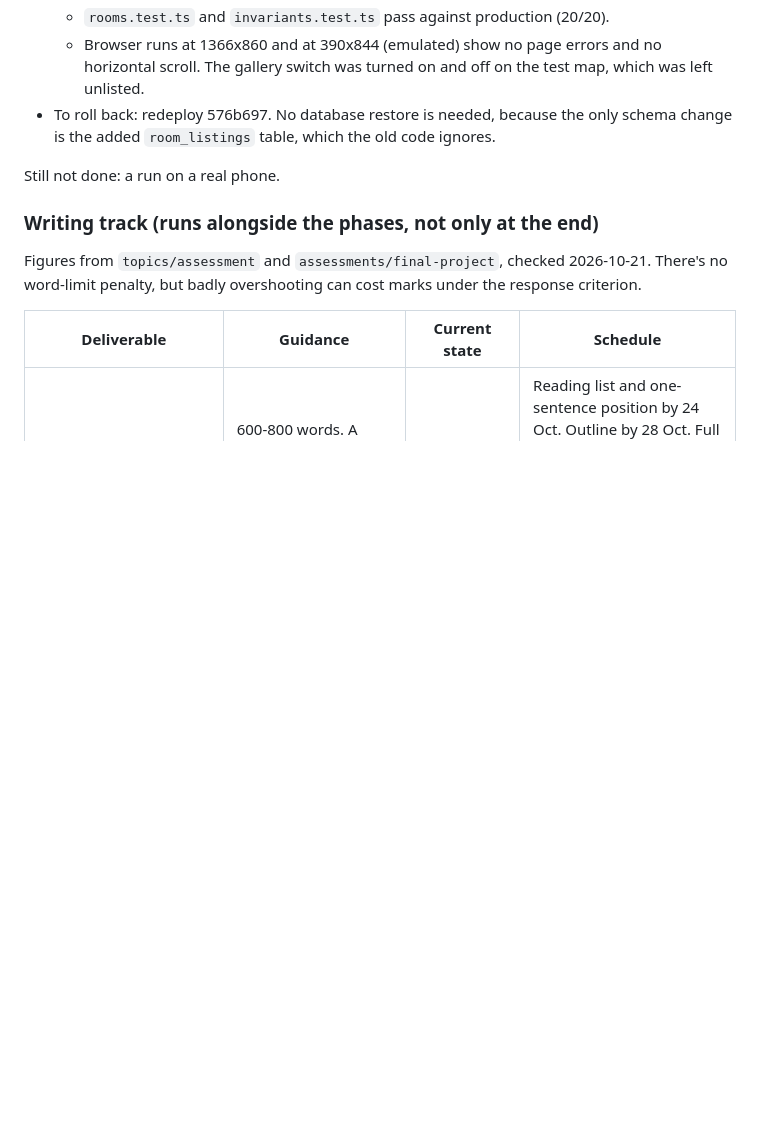
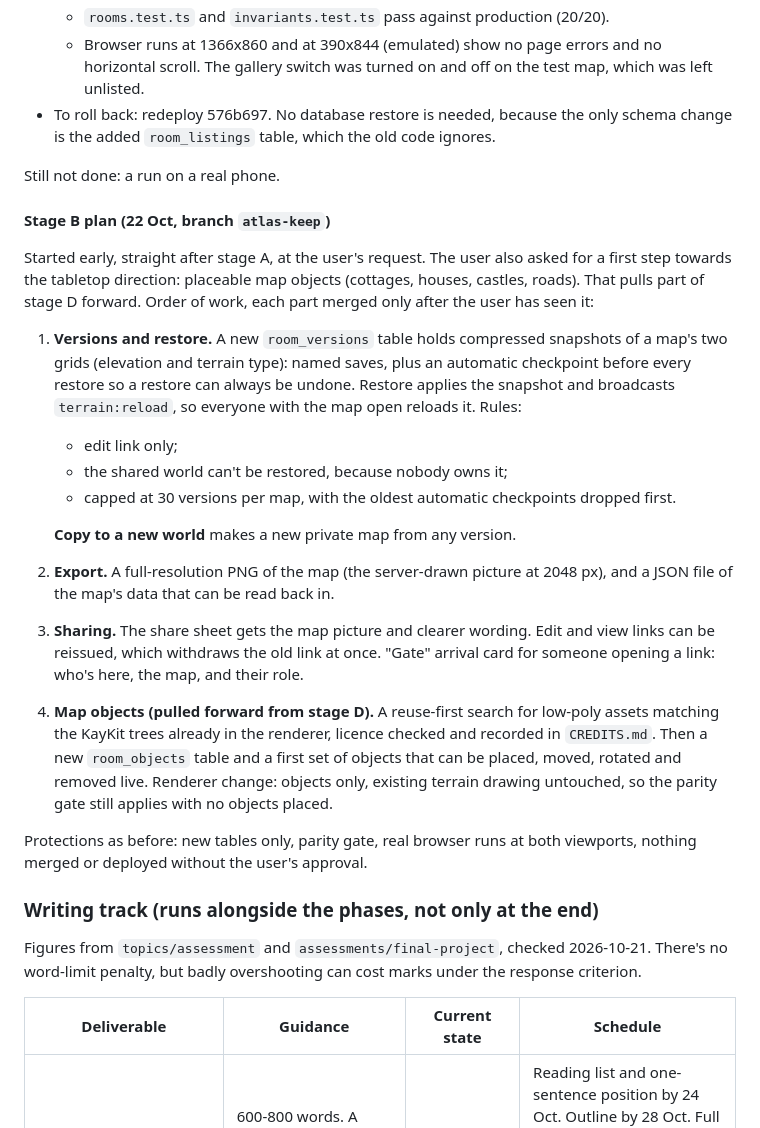
Before and after one commit to comp4020-agentic-coding-studio/comp4020-final-bobduke31, a Markdown page: ROADMAP.md, the part around the change. Rendered like a GitHub page; blank space fills up the shorter version.

Commit message:
Plan stage B: versions, export, sharing, and first map objects
Co-Authored-By: Claude Sonnet 5.5 <noreply@anthropic.com>

```diff
--- a/ROADMAP.md
+++ b/ROADMAP.md
@@ -2420,6 +2420,40 @@ Checked locally, against a copy of production data and a fresh database:
   code ignores.
 
 Still not done: a run on a real phone.
+
+#### Stage B plan (22 Oct, branch `atlas-keep`)
+
+Started early, straight after stage A, at the user's request. The user also
+asked for a first step towards the tabletop direction: placeable map
+objects (cottages, houses, castles, roads). That pulls part of stage D
+forward. Order of work, each part merged only after the user has seen it:
+
+1. **Versions and restore.** A new `room_versions` table holds compressed
+   snapshots of a map's two grids (elevation and terrain type): named saves,
+   plus an automatic checkpoint before every restore so a restore can always
+   be undone. Restore applies the snapshot and broadcasts `terrain:reload`,
+   so everyone with the map open reloads it. Rules:
+   - edit link only;
+   - the shared world can't be restored, because nobody owns it;
+   - capped at 30 versions per map, with the oldest automatic checkpoints
+     dropped first.
+
+   **Copy to a new world** makes a new private map from any version.
+2. **Export.** A full-resolution PNG of the map (the server-drawn picture at
+   2048 px), and a JSON file of the map's data that can be read back in.
+3. **Sharing.** The share sheet gets the map picture and clearer wording.
+   Edit and view links can be reissued, which withdraws the old link at once.
+   "Gate" arrival card for someone opening a link: who's here, the map, and
+   their role.
+4. **Map objects (pulled forward from stage D).** A reuse-first search for
+   low-poly assets matching the KayKit trees already in the renderer, licence
+   checked and recorded in `CREDITS.md`. Then a new `room_objects` table and a
+   first set of objects that can be placed, moved, rotated and removed live.
+   Renderer change: objects only, existing terrain drawing untouched, so the
+   parity gate still applies with no objects placed.
+
+Protections as before: new tables only, parity gate, real browser runs at
+both viewports, nothing merged or deployed without the user's approval.
 
 ### Writing track (runs alongside the phases, not only at the end)
 
```
